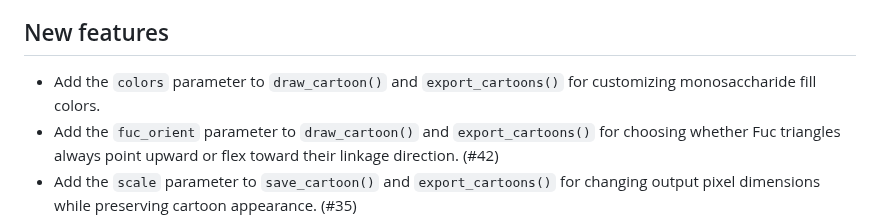
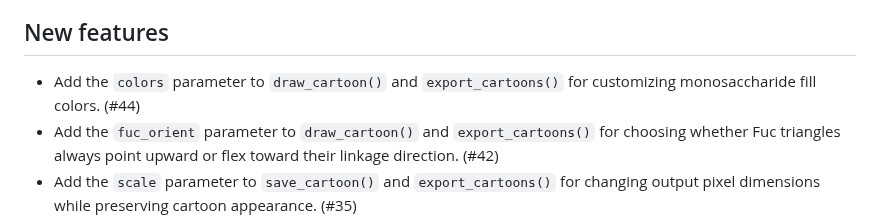
Before and after one commit to glycoverse/glydraw, a Markdown page: NEWS.md, the part around the change. Rendered like a GitHub page.

Commit message:
chore: add PR number to colors news

```diff
--- a/NEWS.md
+++ b/NEWS.md
@@ -7,7 +7,7 @@
 
 ## New features
 
-* Add the `colors` parameter to `draw_cartoon()` and `export_cartoons()` for customizing monosaccharide fill colors.
+* Add the `colors` parameter to `draw_cartoon()` and `export_cartoons()` for customizing monosaccharide fill colors. (#44)
 * Add the `fuc_orient` parameter to `draw_cartoon()` and `export_cartoons()` for choosing whether Fuc triangles always point upward or flex toward their linkage direction. (#42)
 * Add the `scale` parameter to `save_cartoon()` and `export_cartoons()` for changing output pixel dimensions while preserving cartoon appearance. (#35)
 * Add the `node_size` parameter to `draw_cartoon()` and `export_cartoons()` for scaling residue cartoon sizes. Values larger than `2` are rejected because residues overlap. (#36)
```
